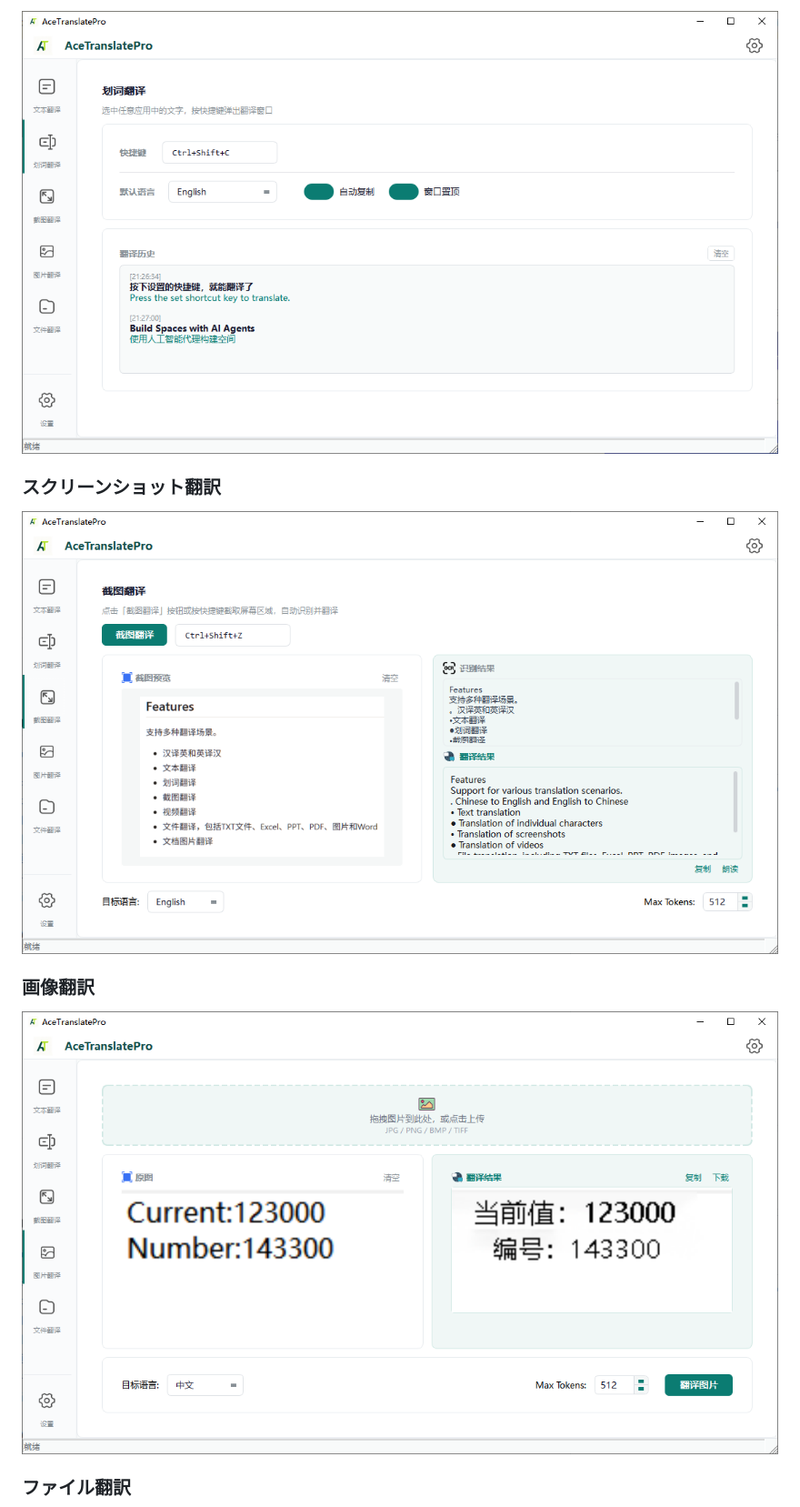
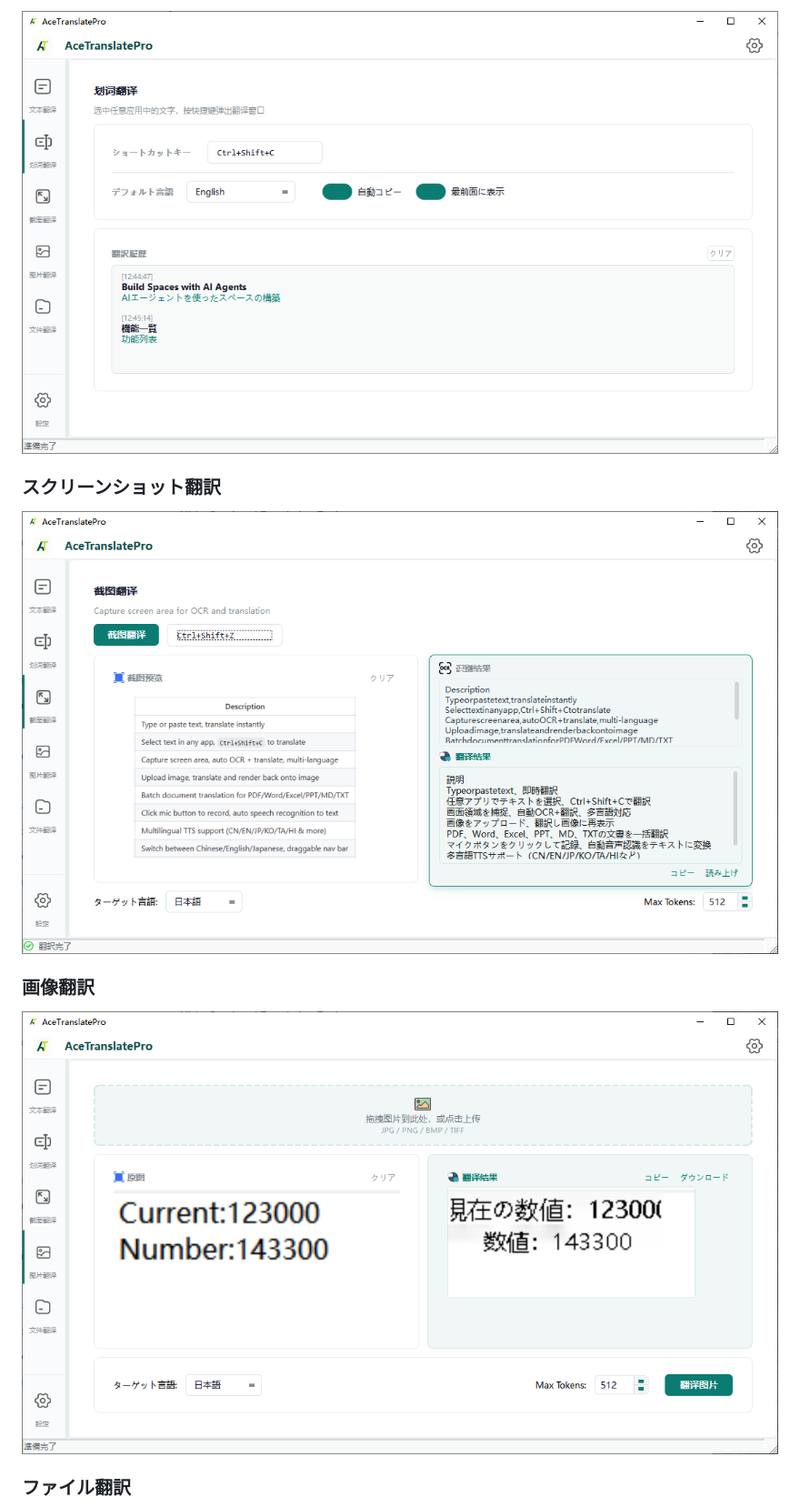
Before and after one commit to tianclll/Ace-Translate, a Markdown page: README_ja.md, the part around one of its changes. Shown at 91% size. Drawn GitHub-style.

```diff
--- a/README_ja.md
+++ b/README_ja.md
@@ -68,13 +68,13 @@
 
-![選択翻訳 2](docs/images/selection_translate2.png)
+![選択翻訳 2](docs/images/selection_translate2_ja.png)
 
 ### スクリーンショット翻訳
 
-![スクリーンショット翻訳](docs/images/ScreenShot_translate.png)
+![スクリーンショット翻訳](docs/images/ScreenShot_translate_ja.png)
 
 ### 画像翻訳
 
-![画像翻訳](docs/images/image_translate.png)
+![画像翻訳](docs/images/image_translate_ja.png)
 
 ### ファイル翻訳
 
```
Also changed, not shown: other parts of README_ja.md (+5 -5 lines).
